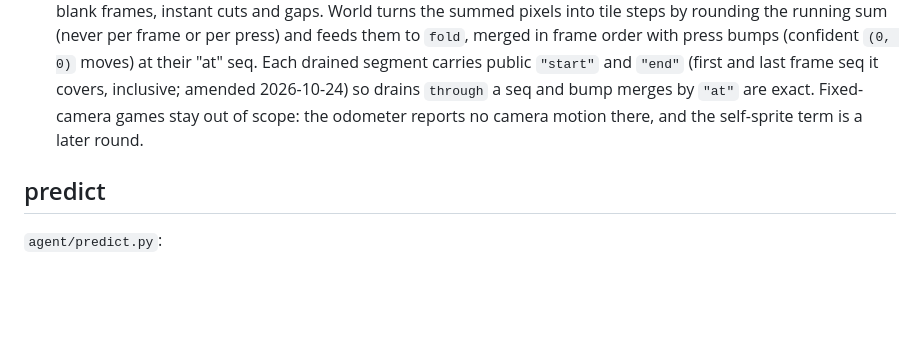
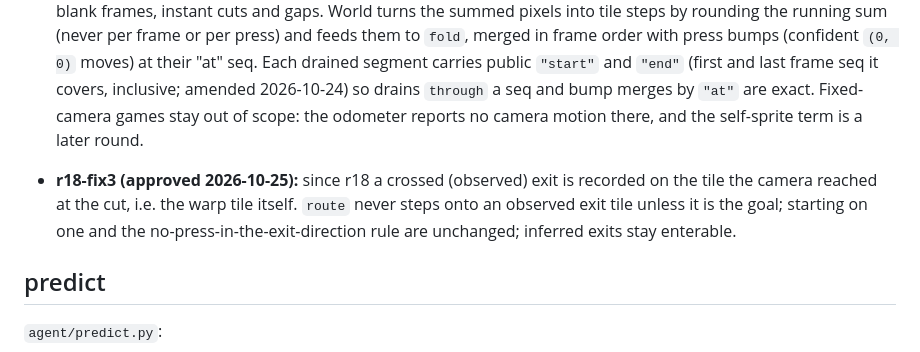
Before and after one commit to abj101/Second-Hand, a Markdown page: docs/plans/contracts.md, the part around the change. Rendered like a GitHub page; blank space fills up the shorter version.

Commit message:
docs: r18-fix3 plan and approved contract amendment

```diff
--- a/docs/plans/contracts.md
+++ b/docs/plans/contracts.md
@@ -372,6 +372,10 @@ def describe(mem, place: str, pos: tuple[int, int]) -> str
 - **Not in E3R4:** landmark matching by tile; perception skipping on known views; fixed-camera games (pos changes only from scroll).
 - **r18 (approved 2026-10-24), odometer:** `pos` changes only from the World's odometer drain: camera scroll measured on every emulated frame, whoever caused it (the agent's press or the game), split into segments at blank frames, instant cuts and gaps. World turns the summed pixels into tile steps by rounding the running sum (never per frame or per press) and feeds them to `fold`, merged in frame order with press bumps (confident `(0, 0)` moves) at their "at" seq. Each drained segment carries public `"start"` and `"end"` (first and last frame seq it covers, inclusive; amended 2026-10-24) so drains `through` a seq and bump merges by `"at"` are exact. Fixed-camera games stay out of scope: the odometer reports no camera motion there, and the self-sprite term is a later round.
 
+- **r18-fix3 (approved 2026-10-25):** since r18 a crossed (observed) exit is recorded on the tile the camera reached
+  at the cut, i.e. the warp tile itself. `route` never steps onto an observed exit tile unless it is the goal; starting
+  on one and the no-press-in-the-exit-direction rule are unchanged; inferred exits stay enterable.
+
 ## predict
 
 `agent/predict.py`:
```
Also changed, not shown: docs/plans/execute-r18-fix3.md (added, +117 -0 lines).
